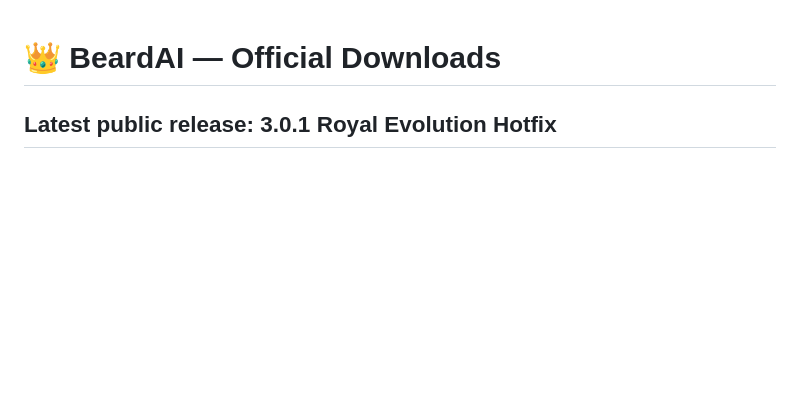
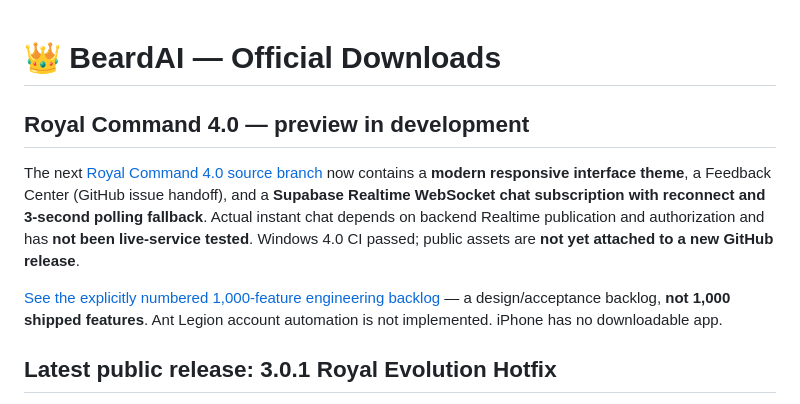
Before and after one commit to AntonioRose-design/BeardAI-Downloads, a Markdown page: README.md, the part around the change. Drawn GitHub-style; blank space fills up the shorter version.

Commit message:
Announce accurate 4.0 design and chat preview work while retaining verified public 3.0.1 links

```diff
--- a/README.md
+++ b/README.md
@@ -1,4 +1,12 @@
 # 👑 BeardAI — Official Downloads
+
+## Royal Command 4.0 — preview in development
+
+The next [Royal Command 4.0 source branch](https://github.com/AntonioRose-design/BeardAI-Android/tree/beardai-2.2-community-media-updates) now contains a **modern responsive interface theme**, a Feedback Center (GitHub issue handoff), and a **Supabase Realtime WebSocket chat subscription with reconnect and 3-second polling fallback**. Actual instant chat depends on backend Realtime publication and authorization and has **not been live-service tested**. Windows 4.0 CI passed; public assets are **not yet attached to a new GitHub release**.
+
+[See the explicitly numbered 1,000-feature engineering backlog](https://github.com/AntonioRose-design/BeardAI-Android/blob/beardai-2.2-community-media-updates/ROADMAP_BEARD_AI_4_0_1000_FEATURES.md) — a design/acceptance backlog, **not 1,000 shipped features**. Ant Legion account automation is not implemented. iPhone has no downloadable app.
+
+
 
 ## Latest public release: 3.0.1 Royal Evolution Hotfix
 
```
